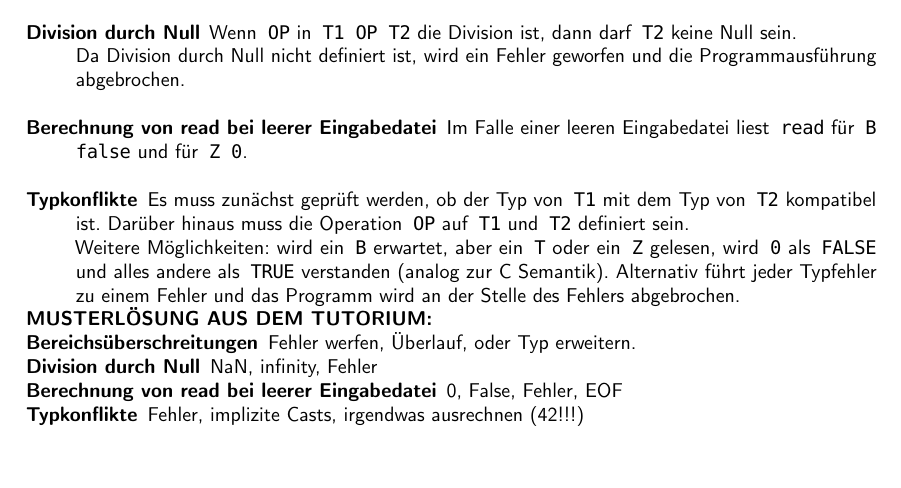
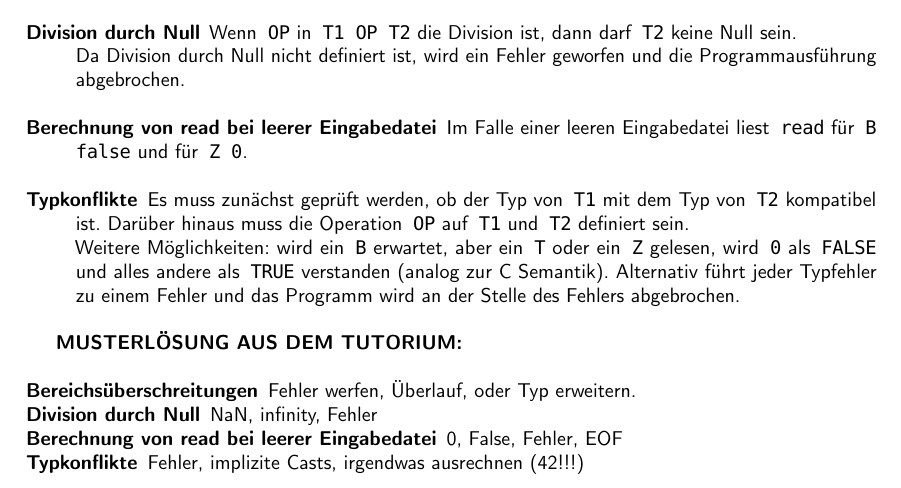
Before and after one commit to TobiHoeppner/SemantikVonProgrammiersprachen, a LaTeX problem sheet (uebung/u1/u1.tex): part of page 2 of 2, cut so that both start at the same text, the shorter picture padded with empty space. Compiled offline with pdfLaTeX; a LaTeX package or settings file that is missing is left out.

Commit message:
[mod] u1 final build

```diff
--- a/uebung/u1/u1.tex
+++ b/uebung/u1/u1.tex
@@ -187,13 +187,15 @@ Formulieren Sie informell eine Präzisierung der angegebenen WHILE-Semantik, die
 %	\\ \textbf{Hinnerk Anmerkung:} So hat man aber immernoch uninitialisierte Werte in den Variablen, was imho zu undefiniertem Verhalten führt. Daher schlage ich folgendes vor:
 	Im Falle einer leeren Eingabedatei liest \lstinline!read! für \lstinline!B! \lstinline!false! und für \lstinline!Z! \lstinline!0!.\\
 \item [\textbf{Typkonflikte}] Es muss zunächst geprüft werden, ob der Typ von \lstinline!T1! mit dem Typ von \lstinline!T2! kompatibel ist. Darüber hinaus muss die Operation \lstinline!OP! auf \lstinline!T1! und \lstinline!T2! definiert sein.\\
-Weitere Möglichkeiten: wird ein \lstinline!B! erwartet, aber ein \lstinline!T! oder ein \lstinline!Z! gelesen, wird \lstinline!0! als \lstinline!FALSE! und alles andere als \lstinline!TRUE! verstanden (analog zur C Semantik). Alternativ führt jeder Typfehler zu einem Fehler und das Programm wird an der Stelle des Fehlers abgebrochen.
+Weitere Möglichkeiten: wird ein \lstinline!B! erwartet, aber ein \lstinline!T! oder ein \lstinline!Z! gelesen, wird \lstinline!0! als \lstinline!FALSE! und alles andere als \lstinline!TRUE! verstanden (analog zur C Semantik). Alternativ führt jeder Typfehler zu einem Fehler und das Programm wird an der Stelle des Fehlers abgebrochen.\\
 \end{compactenum}
-\textbf{MUSTERLÖSUNG AUS DEM TUTORIUM:}
-\begin{compactenum}
+
+\textbf{MUSTERLÖSUNG AUS DEM TUTORIUM:}\\
+\begin{compactitem}
 	\item [\textbf{Bereichsüberschreitungen}] Fehler werfen, Überlauf, oder Typ erweitern.
 	\item [\textbf{Division durch Null}] NaN, infinity, Fehler
 	\item [\textbf{Berechnung von read bei leerer Eingabedatei}] 0, False, Fehler, EOF
 	\item [\textbf{Typkonflikte}] Fehler, implizite Casts, irgendwas ausrechnen (42!!!)
 \end{compactitem}
+
 \end{document}
```
Also changed, not shown: uebung/u1/u1.pdf.
